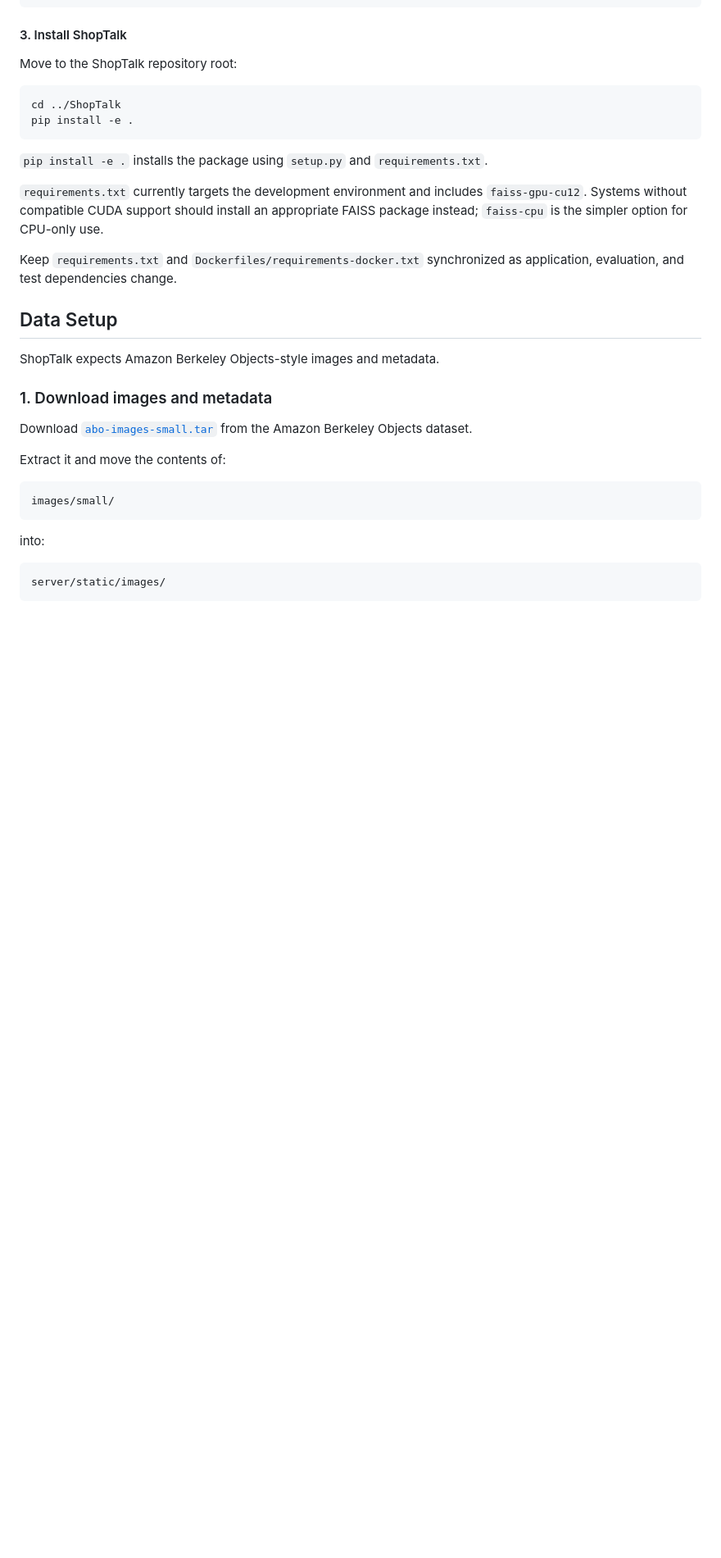
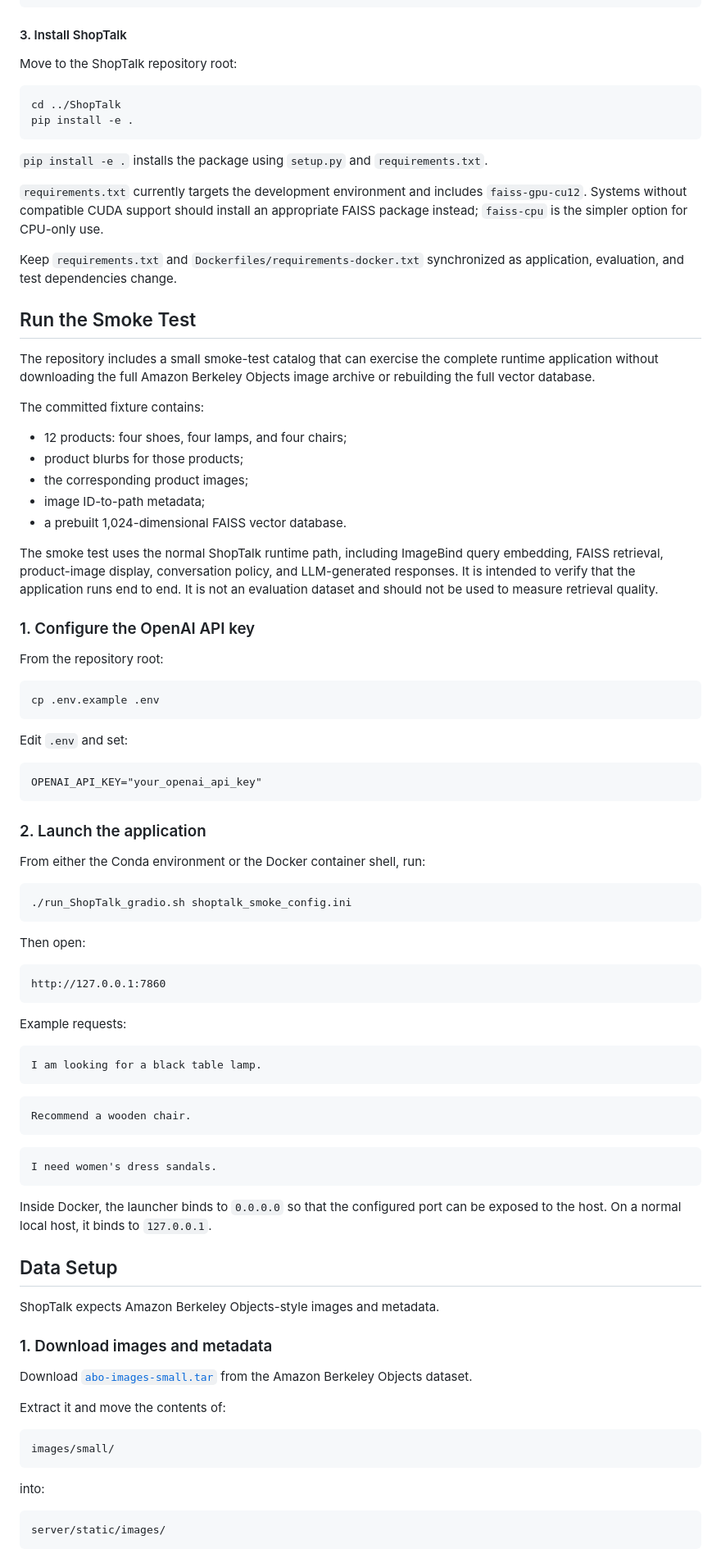
Before and after one commit to smgutstein/ShopTalk, a Markdown page: README.md, the part around one of its changes. Shown at 82% size. GitHub-like rendering; blank space fills up the shorter version.

````diff
--- a/README.md
+++ b/README.md
@@ -300,6 +300,71 @@ pip install -e .
 `requirements.txt` currently targets the development environment and includes `faiss-gpu-cu12`. Systems without compatible CUDA support should install an appropriate FAISS package instead; `faiss-cpu` is the simpler option for CPU-only use.
 
 Keep `requirements.txt` and `Dockerfiles/requirements-docker.txt` synchronized as application, evaluation, and test dependencies change.
+
+## Run the Smoke Test
+
+The repository includes a small smoke-test catalog that can exercise the
+complete runtime application without downloading the full Amazon Berkeley Objects
+image archive or rebuilding the full vector database.
+
+The committed fixture contains:
+
+- 12 products: four shoes, four lamps, and four chairs;
+- product blurbs for those products;
+- the corresponding product images;
+- image ID-to-path metadata;
+- a prebuilt 1,024-dimensional FAISS vector database.
+
+The smoke test uses the normal ShopTalk runtime path, including ImageBind query
+embedding, FAISS retrieval, product-image display, conversation policy, and
+LLM-generated responses. It is intended to verify that the application runs
+end to end. It is not an evaluation dataset and should not be used to measure
+retrieval quality.
+
+### 1. Configure the OpenAI API key
+
+From the repository root:
+
+```bash
+cp .env.example .env
+```
+
+Edit `.env` and set:
+
+```text
+OPENAI_API_KEY="your_openai_api_key"
+```
+
+### 2. Launch the application
+
+From either the Conda environment or the Docker container shell, run:
+
+```bash
+./run_ShopTalk_gradio.sh shoptalk_smoke_config.ini
+```
+
+Then open:
+
+```text
+http://127.0.0.1:7860
+```
+
+Example requests:
+
+```text
+I am looking for a black table lamp.
+```
+
+```text
+Recommend a wooden chair.
+```
+
+```text
+I need women's dress sandals.
+```
+
+Inside Docker, the launcher binds to `0.0.0.0` so that the configured port can
+be exposed to the host. On a normal local host, it binds to `127.0.0.1`.
 
 ## Data Setup
 
````
Also changed, not shown: other parts of README.md (+28 -30 lines).
